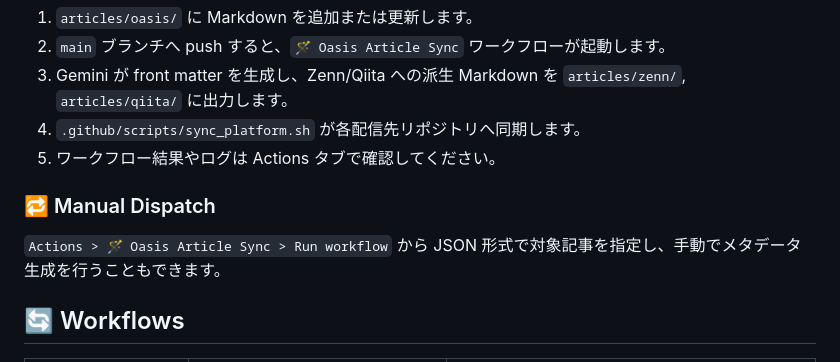
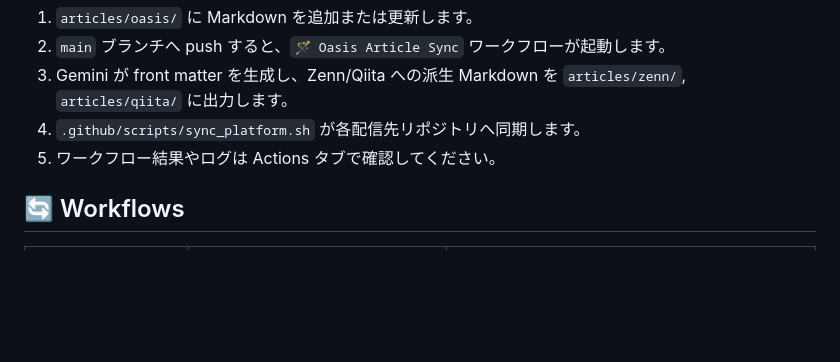
Before and after one commit to Sunwood-ai-labs/oasis-sync, a Markdown page: README.md, the part around the change. Rendered like a GitHub page; blank space fills up the shorter version.

Commit message:
📝 ドキュメントの整理
- Manual Dispatchセクションの削除
- ドキュメントの簡潔化を図る

```diff
--- a/README.md
+++ b/README.md
@@ -57,10 +57,6 @@
 4. `.github/scripts/sync_platform.sh` が各配信先リポジトリへ同期します。
 5. ワークフロー結果やログは Actions タブで確認してください。
 
-### 🔁 Manual Dispatch
-
-`Actions > 🪄 Oasis Article Sync > Run workflow` から JSON 形式で対象記事を指定し、手動でメタデータ生成を行うこともできます。
-
 ## 🔄 Workflows
 
 | Workflow | Trigger | Purpose |
```
